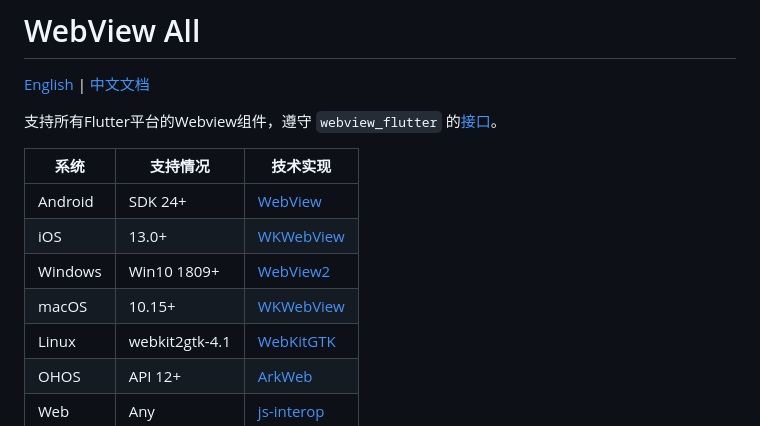
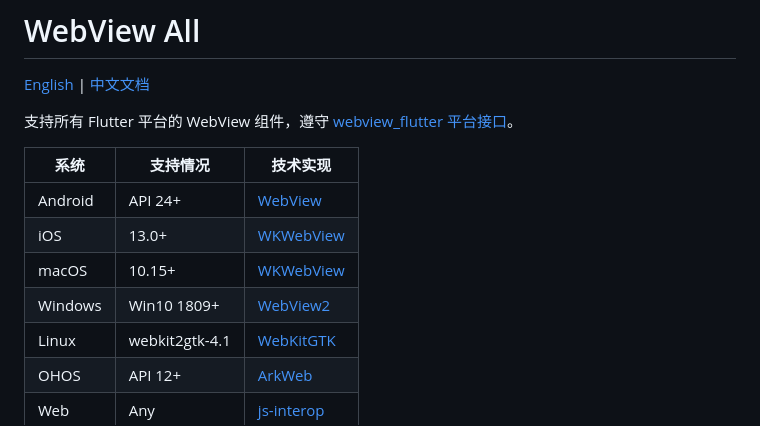
Before and after one commit to moluopro/webview_all, a Markdown page: webview_all/README-ZH.md, the part around the change. Drawn GitHub-style.

Commit message:
Refresh Chinese usage documentation

```diff
--- a/webview_all/README-ZH.md
+++ b/webview_all/README-ZH.md
@@ -2,14 +2,14 @@
 
 [English](https://github.com/moluopro/webview_all/blob/main/webview_all/README.md) | [中文文档](https://github.com/moluopro/webview_all/blob/main/webview_all/README-ZH.md)
 
-支持所有Flutter平台的Webview组件，遵守 `webview_flutter` 的[接口](https://pub.dev/packages/webview_flutter_platform_interface)。
+支持所有 Flutter 平台的 WebView 组件，遵守 [webview_flutter 平台接口](https://pub.dev/packages/webview_flutter_platform_interface)。
 
 |     系统     | **支持情况** | **技术实现** |
 |-------------|--------------|--------------|
-|Android|SDK 24+|[WebView](https://developer.android.com/reference/android/webkit/WebView)|
+|Android|API 24+|[WebView](https://developer.android.com/reference/android/webkit/WebView)|
 |iOS|13.0+|[WKWebView](https://developer.apple.com/documentation/webkit/wkwebview)|
+|macOS|10.15+|[WKWebView](https://developer.apple.com/documentation/webkit/wkwebview)|
 |Windows|Win10 1809+|[WebView2](https://developer.microsoft.com/microsoft-edge/webview2)|
-|macOS|10.15+|[WKWebView](https://developer.apple.com/documentation/webkit/wkwebview)|
 |Linux|webkit2gtk-4.1|[WebKitGTK](https://webkitgtk.org)|
 |OHOS|API 12+|[ArkWeb](https://developer.huawei.com/consumer/cn/doc/harmonyos-references-V5/ts-basic-components-web-V5)|
 |Web|Any|[js-interop](https://dart.dev/interop/js-interop)|
```
